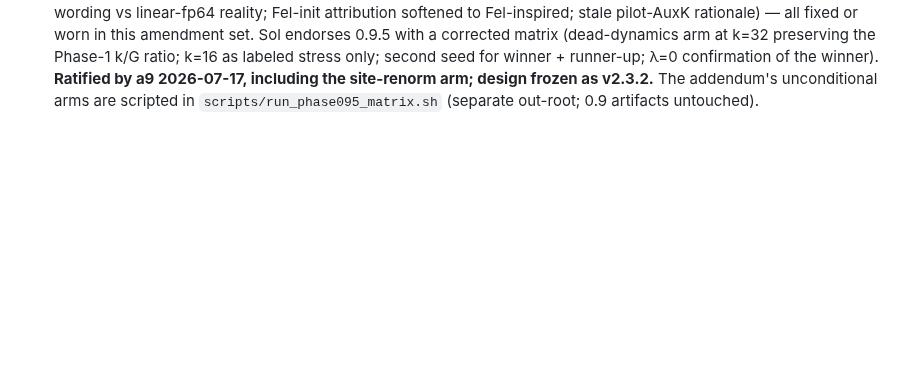
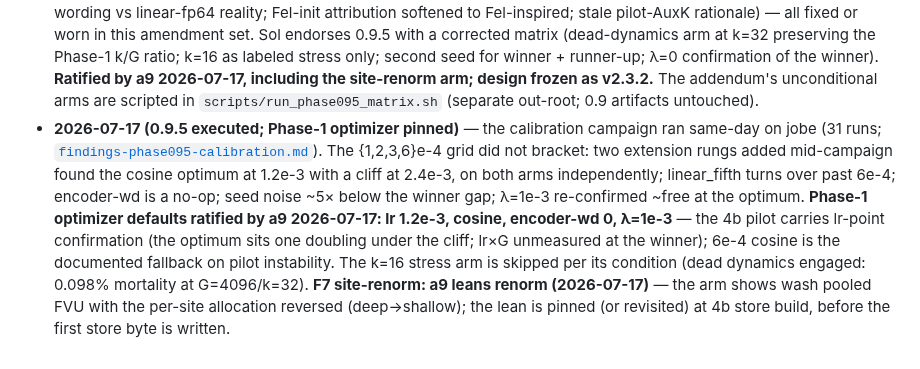
Before and after one commit to a9lim/block-crosscoder-experiment, a Markdown page: docs/design.md, the part around the change. Rendered like a GitHub page; blank space fills up the shorter version.

```diff
--- a/docs/design.md
+++ b/docs/design.md
@@ -1052,3 +1052,20 @@ public (P23, round-3 novelty verdict).
   addendum's unconditional arms are scripted in
   `scripts/run_phase095_matrix.sh` (separate out-root; 0.9 artifacts
   untouched).
+- **2026-07-17 (0.9.5 executed; Phase-1 optimizer pinned)** — the
+  calibration campaign ran same-day on jobe (31 runs;
+  [`findings-phase095-calibration.md`](findings-phase095-calibration.md)).
+  The {1,2,3,6}e-4 grid did not bracket: two extension rungs added
+  mid-campaign found the cosine optimum at 1.2e-3 with a cliff at
+  2.4e-3, on both arms independently; linear_fifth turns over past
+  6e-4; encoder-wd is a no-op; seed noise ~5× below the winner gap;
+  λ=1e-3 re-confirmed ~free at the optimum. **Phase-1 optimizer
+  defaults ratified by a9 2026-07-17: lr 1.2e-3, cosine, encoder-wd 0,
+  λ=1e-3** — the 4b pilot carries lr-point confirmation (the optimum
+  sits one doubling under the cliff; lr×G unmeasured at the winner);
+  6e-4 cosine is the documented fallback on pilot instability. The
+  k=16 stress arm is skipped per its condition (dead dynamics engaged:
+  0.098% mortality at G=4096/k=32). **F7 site-renorm: a9 leans renorm
+  (2026-07-17)** — the arm shows wash pooled FVU with the per-site
+  allocation reversed (deep→shallow); the lean is pinned (or revisited)
+  at 4b store build, before the first store byte is written.
```
Also changed, not shown: AGENTS.md (+7 -6 lines).
